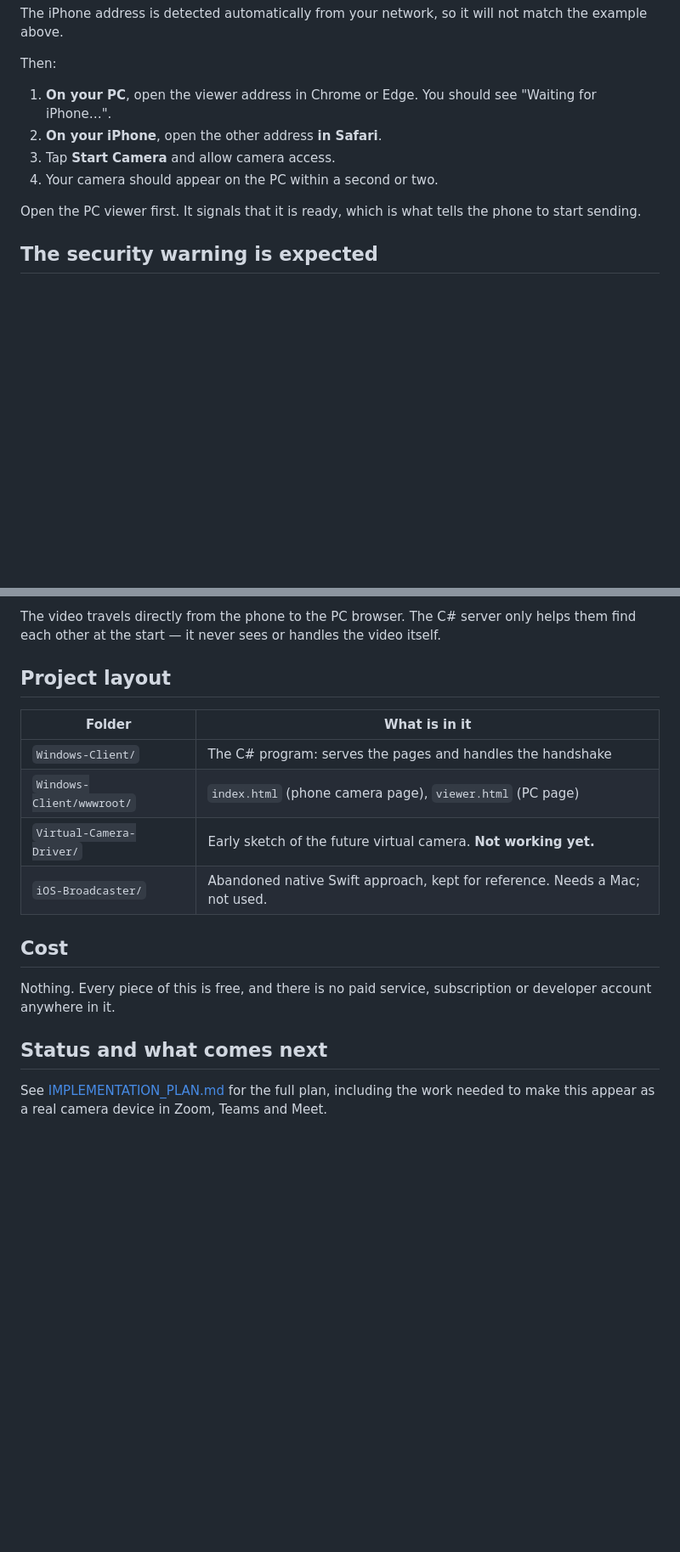
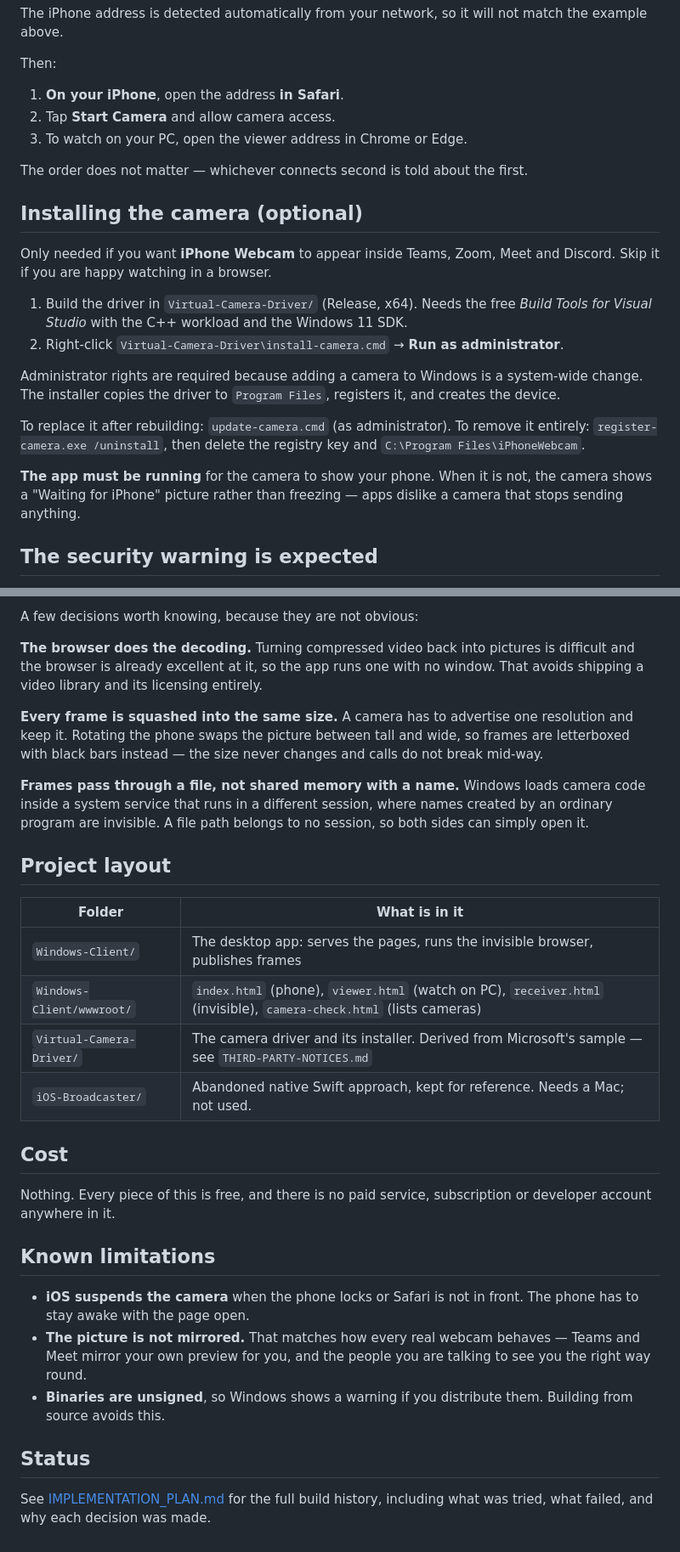
Before and after one commit to jgra-source/iris-cam, a Markdown page: README.md, 2 parts joined by grey strips. Shown at 85% size. GitHub-like rendering; blank space fills up the shorter version.

````diff
--- a/README.md
+++ b/README.md
@@ -38,12 +50,32 @@ The iPhone address is detected automatically from your network, so it will not m
 
 Then:
 
-1. **On your PC**, open the viewer address in Chrome or Edge. You should see "Waiting for iPhone…".
-2. **On your iPhone**, open the other address **in Safari**.
-3. Tap **Start Camera** and allow camera access.
-4. Your camera should appear on the PC within a second or two.
+1. **On your iPhone**, open the address **in Safari**.
+2. Tap **Start Camera** and allow camera access.
+3. To watch on your PC, open the viewer address in Chrome or Edge.
 
-Open the PC viewer first. It signals that it is ready, which is what tells the phone to start sending.
+The order does not matter — whichever connects second is told about the first.
+
+## Installing the camera (optional)
+
+Only needed if you want **iPhone Webcam** to appear inside Teams, Zoom, Meet and
+Discord. Skip it if you are happy watching in a browser.
+
+1. Build the driver in `Virtual-Camera-Driver/` (Release, x64). Needs the free
+   *Build Tools for Visual Studio* with the C++ workload and the Windows 11 SDK.
+2. Right-click `Virtual-Camera-Driver\install-camera.cmd` → **Run as administrator**.
+
+Administrator rights are required because adding a camera to Windows is a
+system-wide change. The installer copies the driver to `Program Files`, registers
+it, and creates the device.
+
+To replace it after rebuilding: `update-camera.cmd` (as administrator).
+To remove it entirely: `register-camera.exe /uninstall`, then delete the
+registry key and `C:\Program Files\iPhoneWebcam`.
+
+**The app must be running** for the camera to show your phone. When it is not,
+the camera shows a "Waiting for iPhone" picture rather than freezing — apps
+dislike a camera that stops sending anything.
 
 ## The security warning is expected
 
@@ -107,20 +153,45 @@ iPhone Safari  ──WebRTC video──▶  PC browser
 ```
 
-The video travels directly from the phone to the PC browser. The C# server only helps them find each other at the start — it never sees or handles the video itself.
+A few decisions worth knowing, because they are not obvious:
+
+**The browser does the decoding.** Turning compressed video back into pictures is
+difficult and the browser is already excellent at it, so the app runs one with no
+window. That avoids shipping a video library and its licensing entirely.
+
+**Every frame is squashed into the same size.** A camera has to advertise one
+resolution and keep it. Rotating the phone swaps the picture between tall and
+wide, so frames are letterboxed with black bars instead — the size never changes
+and calls do not break mid-way.
+
+**Frames pass through a file, not shared memory with a name.** Windows loads
+camera code inside a system service that runs in a different session, where names
+created by an ordinary program are invisible. A file path belongs to no session,
+so both sides can simply open it.
 
 ## Project layout
 
 | Folder | What is in it |
 |---|---|
-| `Windows-Client/` | The C# program: serves the pages and handles the handshake |
-| `Windows-Client/wwwroot/` | `index.html` (phone camera page), `viewer.html` (PC page) |
-| `Virtual-Camera-Driver/` | Early sketch of the future virtual camera. **Not working yet.** |
+| `Windows-Client/` | The desktop app: serves the pages, runs the invisible browser, publishes frames |
+| `Windows-Client/wwwroot/` | `index.html` (phone), `viewer.html` (watch on PC), `receiver.html` (invisible), `camera-check.html` (lists cameras) |
+| `Virtual-Camera-Driver/` | The camera driver and its installer. Derived from Microsoft's sample — see `THIRD-PARTY-NOTICES.md` |
 | `iOS-Broadcaster/` | Abandoned native Swift approach, kept for reference. Needs a Mac; not used. |
 
 ## Cost
 
 Nothing. Every piece of this is free, and there is no paid service, subscription or developer account anywhere in it.
 
-## Status and what comes next
+## Known limitations
 
-See [IMPLEMENTATION_PLAN.md](IMPLEMENTATION_PLAN.md) for the full plan, including the work needed to make this appear as a real camera device in Zoom, Teams and Meet.
+- **iOS suspends the camera** when the phone locks or Safari is not in front.
+  The phone has to stay awake with the page open.
+- **The picture is not mirrored.** That matches how every real webcam behaves —
+  Teams and Meet mirror your own preview for you, and the people you are talking
+  to see you the right way round.
+- **Binaries are unsigned**, so Windows shows a warning if you distribute them.
+  Building from source avoids this.
+
+## Status
+
+See [IMPLEMENTATION_PLAN.md](IMPLEMENTATION_PLAN.md) for the full build history,
+including what was tried, what failed, and why each decision was made.
````
Also changed, not shown: other parts of README.md (+38 -12 lines).
